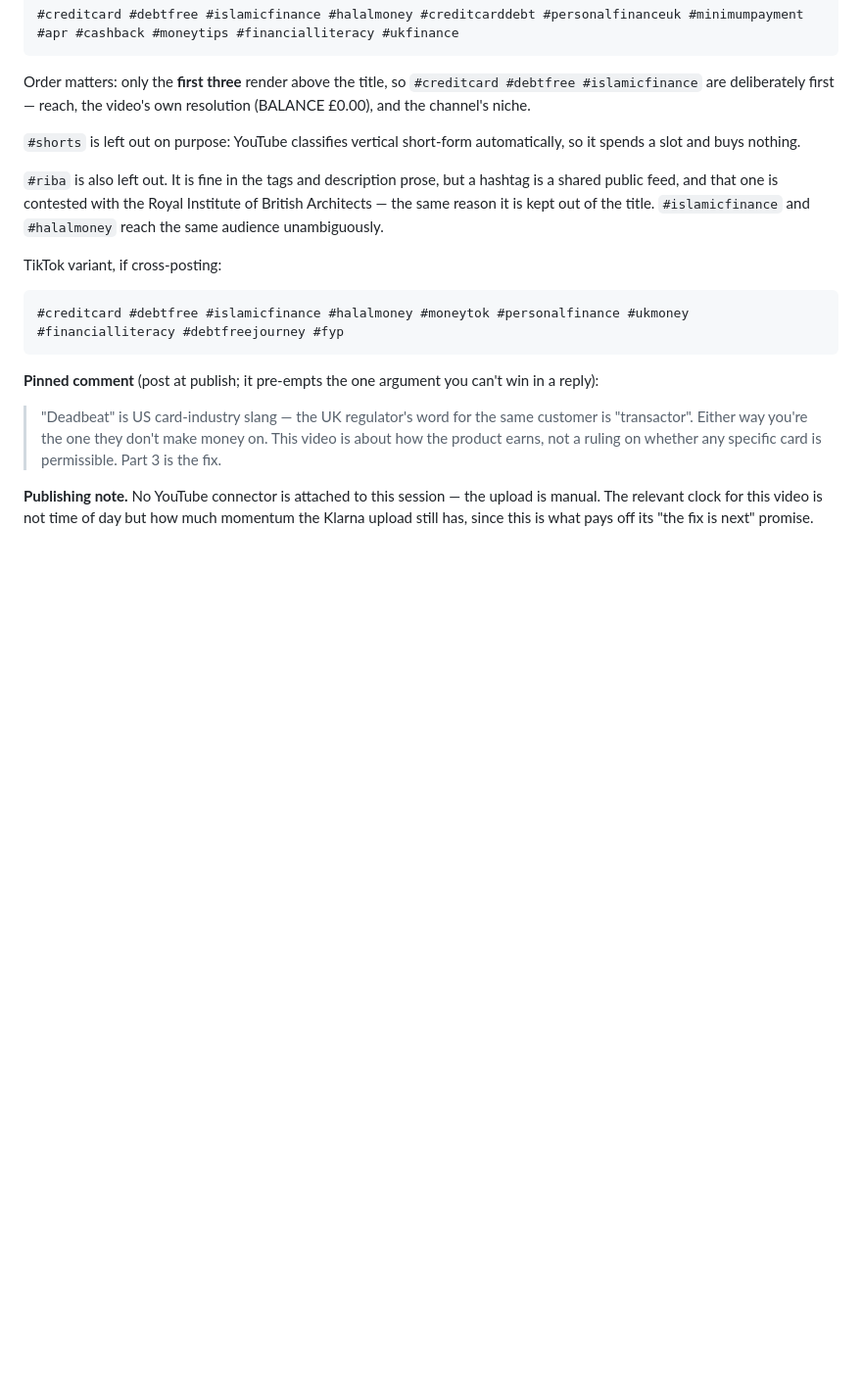
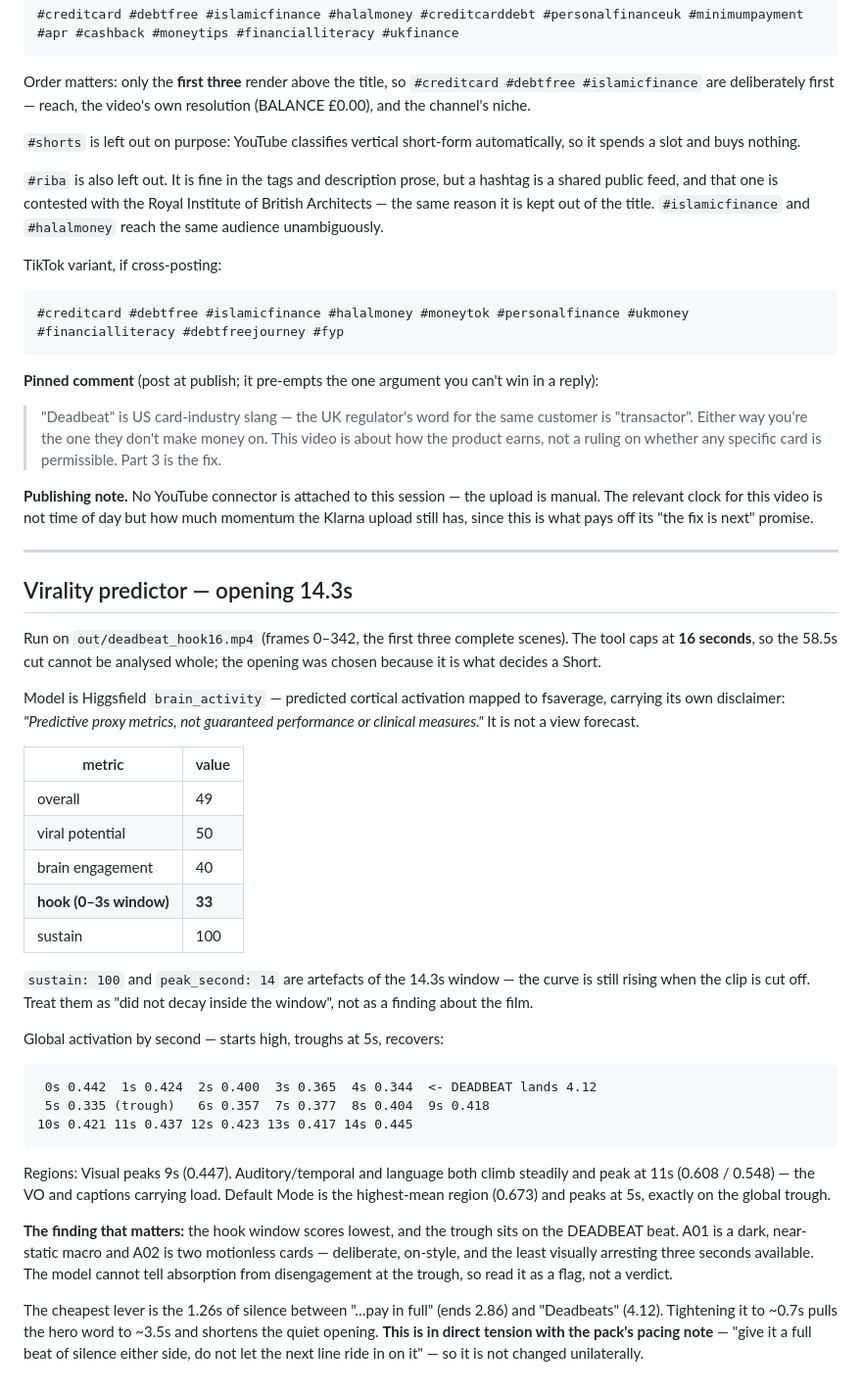
Before and after one commit to bugembeumar040-spec/Ababuyenga, a Markdown page: EDIT-NOTES.md, the part around the change. Shown at 98% size. Rendered like a GitHub page; blank space fills up the shorter version.

Commit message:
Record virality predictor run on the opening 14.3s
The tool caps at 16s so the 58.5s cut cannot be analysed whole; ran it on the
first three complete scenes. Hook window (0-3s) scores 33, the weakest metric,
and the global activation trough sits on the DEADBEAT beat at 4-5s. Notes the
sustain/peak figures as artefacts of the truncated window, and flags the
silence before 'Deadbeats' as the cheapest lever while noting it conflicts
with the pack's explicit pacing instruction.

Co-Authored-By: Claude Opus 5 <noreply@anthropic.com>
Claude-Session: https://claude.ai/code/session_01AwLcojPgVnU5BYPoxww4Z9

````diff
--- a/EDIT-NOTES.md
+++ b/EDIT-NOTES.md
@@ -246,3 +246,52 @@ win in a reply):
 upload is manual. The relevant clock for this video is not time of day but how
 much momentum the Klarna upload still has, since this is what pays off its
 "the fix is next" promise.
+
+---
+
+## Virality predictor — opening 14.3s
+
+Run on `out/deadbeat_hook16.mp4` (frames 0–342, the first three complete
+scenes). The tool caps at **16 seconds**, so the 58.5s cut cannot be analysed
+whole; the opening was chosen because it is what decides a Short.
+
+Model is Higgsfield `brain_activity` — predicted cortical activation mapped to
+fsaverage, carrying its own disclaimer: *"Predictive proxy metrics, not
+guaranteed performance or clinical measures."* It is not a view forecast.
+
+| metric | value |
+|---|---|
+| overall | 49 |
+| viral potential | 50 |
+| brain engagement | 40 |
+| **hook (0–3s window)** | **33** |
+| sustain | 100 |
+
+`sustain: 100` and `peak_second: 14` are artefacts of the 14.3s window — the
+curve is still rising when the clip is cut off. Treat them as "did not decay
+inside the window", not as a finding about the film.
+
+Global activation by second — starts high, troughs at 5s, recovers:
+
+```
+ 0s 0.442  1s 0.424  2s 0.400  3s 0.365  4s 0.344  <- DEADBEAT lands 4.12
+ 5s 0.335 (trough)   6s 0.357  7s 0.377  8s 0.404  9s 0.418
+10s 0.421 11s 0.437 12s 0.423 13s 0.417 14s 0.445
+```
+
+Regions: Visual peaks 9s (0.447). Auditory/temporal and language both climb
+steadily and peak at 11s (0.608 / 0.548) — the VO and captions carrying load.
+Default Mode is the highest-mean region (0.673) and peaks at 5s, exactly on
+the global trough.
+
+**The finding that matters:** the hook window scores lowest, and the trough
+sits on the DEADBEAT beat. A01 is a dark, near-static macro and A02 is two
+motionless cards — deliberate, on-style, and the least visually arresting
+three seconds available. The model cannot tell absorption from disengagement
+at the trough, so read it as a flag, not a verdict.
+
+The cheapest lever is the 1.26s of silence between "…pay in full" (ends 2.86)
+and "Deadbeats" (4.12). Tightening it to ~0.7s pulls the hero word to ~3.5s
+and shortens the quiet opening. **This is in direct tension with the pack's
+pacing note** — "give it a full beat of silence either side, do not let the
+next line ride in on it" — so it is not changed unilaterally.
````
